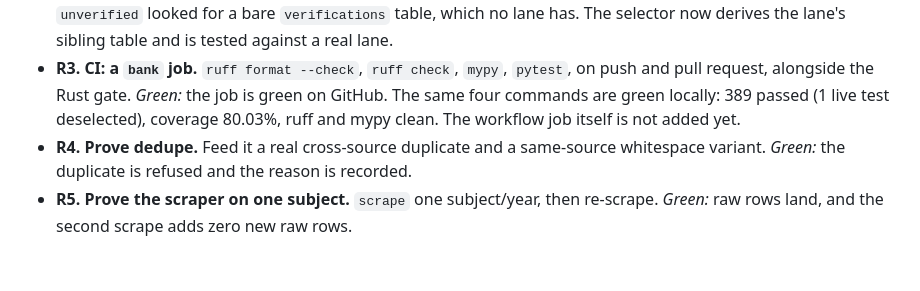
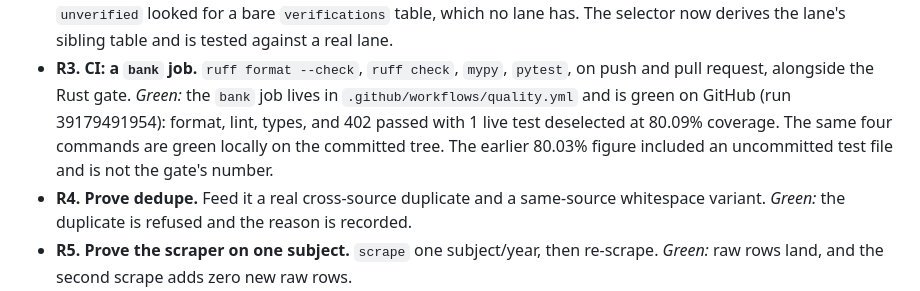
Before and after one commit to shedrackgodstime/utmelab-api, a Markdown page: utmelab-bank/ROADMAP.md, the part around the change. Drawn GitHub-style; blank space fills up the shorter version.

Commit message:
roadmap: record the bank gate as green
The bank job is in quality.yml and green on GitHub at the committed tree: 402 passed, 1 deselected, 80.09%. The old note carried an uncommitted test file's coverage.

```diff
--- a/utmelab-bank/ROADMAP.md
+++ b/utmelab-bank/ROADMAP.md
@@ -203,9 +203,11 @@ the previous one is green.
 - **R3. CI: a `bank` job.**
   `ruff format --check`, `ruff check`, `mypy`, `pytest`, on push and pull
   request, alongside the Rust gate.
-  *Green:* the job is green on GitHub. The same four commands are green locally:
-  389 passed (1 live test deselected), coverage 80.03%, ruff and mypy clean. The
-  workflow job itself is not added yet.
+  *Green:* the `bank` job lives in `.github/workflows/quality.yml` and is green on
+  GitHub (run 39179491954): format, lint, types, and 402 passed with 1 live test
+  deselected at 80.09% coverage. The same four commands are green locally on the
+  committed tree. The earlier 80.03% figure included an uncommitted test file and
+  is not the gate's number.
 - **R4. Prove dedupe.**
   Feed it a real cross-source duplicate and a same-source whitespace variant.
   *Green:* the duplicate is refused and the reason is recorded.
```
